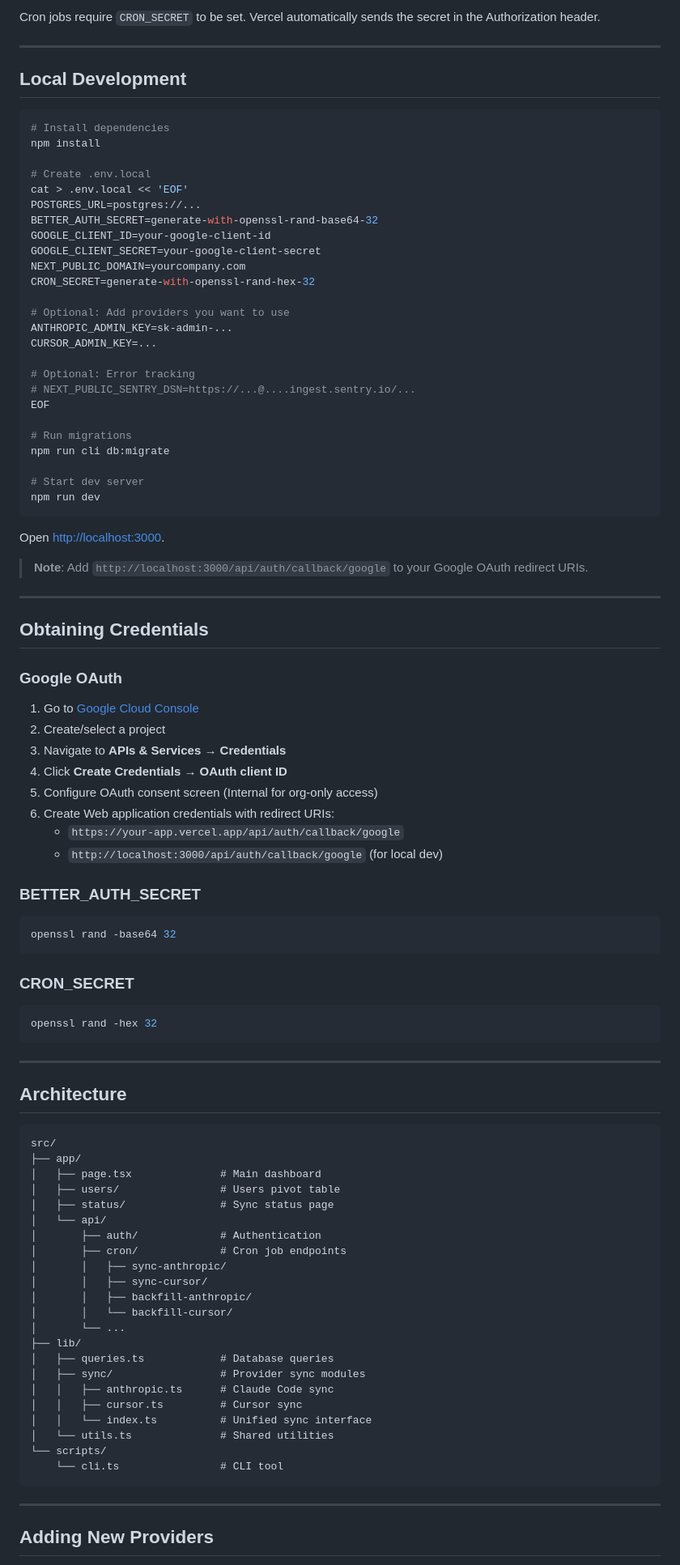
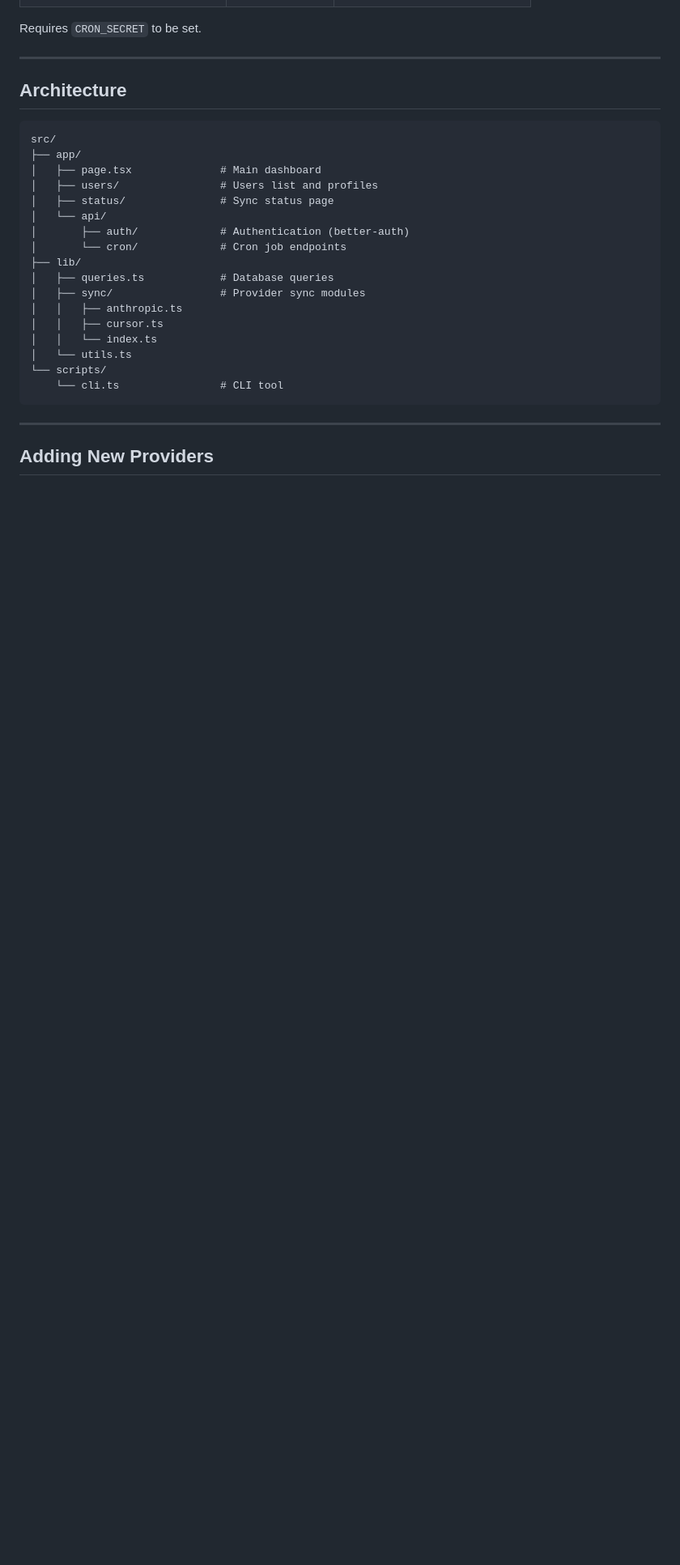
Before and after one commit to getsentry/abacus, a Markdown page: README.md, the part around one of its changes. Shown at 81% size. Drawn GitHub-style; blank space fills up the shorter version.

````diff
--- a/README.md
+++ b/README.md
@@ -226,68 +208,5 @@ Vercel cron jobs keep data up-to-date automatically:
 
-Cron jobs require `CRON_SECRET` to be set. Vercel automatically sends the secret in the Authorization header.
-
----
-
-## Local Development
-
-```bash
-# Install dependencies
-npm install
-
-# Create .env.local
-cat > .env.local << 'EOF'
-POSTGRES_URL=postgres://...
-BETTER_AUTH_SECRET=generate-with-openssl-rand-base64-32
-GOOGLE_CLIENT_ID=your-google-client-id
-GOOGLE_CLIENT_SECRET=your-google-client-secret
-NEXT_PUBLIC_DOMAIN=yourcompany.com
-CRON_SECRET=generate-with-openssl-rand-hex-32
-
-# Optional: Add providers you want to use
-ANTHROPIC_ADMIN_KEY=sk-admin-...
-CURSOR_ADMIN_KEY=...
-
-# Optional: Error tracking
-# NEXT_PUBLIC_SENTRY_DSN=https://...@....ingest.sentry.io/...
-EOF
-
-# Run migrations
-npm run cli db:migrate
-
-# Start dev server
-npm run dev
-```
-
-Open [http://localhost:3000](http://localhost:3000).
-
-> **Note**: Add `http://localhost:3000/api/auth/callback/google` to your Google OAuth redirect URIs.
-
----
-
-## Obtaining Credentials
-
-### Google OAuth
-
-1. Go to [Google Cloud Console](https://console.cloud.google.com/)
-2. Create/select a project
-3. Navigate to **APIs & Services → Credentials**
-4. Click **Create Credentials → OAuth client ID**
-5. Configure OAuth consent screen (Internal for org-only access)
-6. Create Web application credentials with redirect URIs:
-   - `https://your-app.vercel.app/api/auth/callback/google`
-   - `http://localhost:3000/api/auth/callback/google` (for local dev)
-
-### BETTER_AUTH_SECRET
-
-```bash
-openssl rand -base64 32
-```
-
-### CRON_SECRET
-
-```bash
-openssl rand -hex 32
-```
+Requires `CRON_SECRET` to be set.
 
 ---
 
@@ -297,23 +216,18 @@ openssl rand -hex 32
 src/
 ├── app/
 │   ├── page.tsx              # Main dashboard
-│   ├── users/                # Users pivot table
+│   ├── users/                # Users list and profiles
 │   ├── status/               # Sync status page
 │   └── api/
-│       ├── auth/             # Authentication
-│       ├── cron/             # Cron job endpoints
-│       │   ├── sync-anthropic/
-│       │   ├── sync-cursor/
-│       │   ├── backfill-anthropic/
-│       │   └── backfill-cursor/
-│       └── ...
+│       ├── auth/             # Authentication (better-auth)
+│       └── cron/             # Cron job endpoints
 ├── lib/
 │   ├── queries.ts            # Database queries
 │   ├── sync/                 # Provider sync modules
-│   │   ├── anthropic.ts      # Claude Code sync
-│   │   ├── cursor.ts         # Cursor sync
-│   │   └── index.ts          # Unified sync interface
-│   └── utils.ts              # Shared utilities
+│   │   ├── anthropic.ts
+│   │   ├── cursor.ts
+│   │   └── index.ts
+│   └── utils.ts
 └── scripts/
     └── cli.ts                # CLI tool
 ```
````
Also changed, not shown: other parts of README.md (+109 -122 lines).
